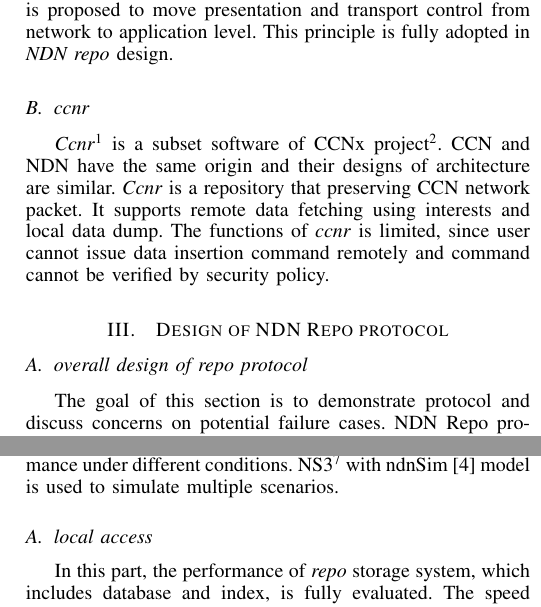
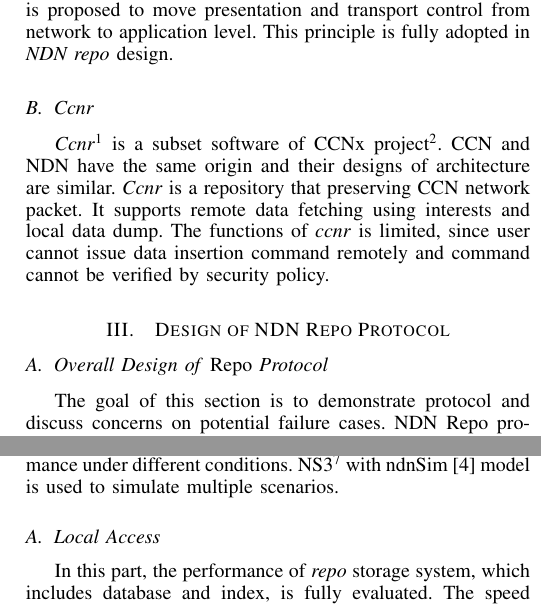
Before and after one commit to chenatu/repo-infocom, a LaTeX paper (repo-infocom.tex): two parts of the columns of pages 2 and 5 of 6, joined at a grey line, cut so that both start at the same text. Compiled offline with pdfLaTeX.

Commit message:
Fix section title

```diff
--- a/repo-infocom.tex
+++ b/repo-infocom.tex
@@ -193,13 +193,13 @@ In-network storage means device at network level can not only cache network pack
 
 In \cite{clark1990architectural}, TCP/IP and other layered network architecture are revisited. Data presentation is the major cost in network data processing. This presentation process should not be limited to the current network function, but should be adjusted to certain application wants. Concept of application level framing is proposed to move presentation and transport control from network to application level. This principle is fully adopted in \emph{NDN repo} design.
 
-\subsection{ccnr}
+\subsection{Ccnr}
 
 \emph{Ccnr}\footnote{Ccnr: https://www.ccnx.org/releases/latest/doc/technical/RepoProtocol.html} is a subset software of CCNx project\footnote{CCNx: http://www.ccnx.org/what-is-ccn/}. CCN and NDN have the same origin and their designs of architecture are similar. \emph{Ccnr} is a repository that preserving CCN network packet. It supports remote data fetching using interests and local data dump. The functions of \emph{ccnr} is limited, since user cannot issue data insertion command remotely and command cannot be verified by security policy.
 
-\section{Design of NDN Repo protocol} \label{section-design}
+\section{Design of NDN Repo Protocol} \label{section-design}
 
-\subsection{overall design of repo protocol}
+\subsection{Overall Design of \emph{Repo} Protocol}
 
 The goal of this section is to demonstrate protocol and discuss concerns on potential failure cases. NDN Repo protocol is specification of NDN network packet and process to operate \emph{NDN repo}. Controls of the network transportation such as flow control, access control and so on are all defined in \emph{repo} application level. To design this \emph{repo} protocol, the following questions must be answered first:
 
@@ -347,7 +347,7 @@ Local and network access are testes on physical machines. Hardware platform: HP
 Simulation-based experiments to evaluate \emph{repo} performance under different conditions. NS3\footnote{ns-3: a discrete-event network simulator for Internet systems:
 http://www.nsnam.org} with ndnSim \cite{afanasyev2012ndnsim} model is used to simulate multiple scenarios.
 
-\subsection{local access}
+\subsection{Local Access}
 In this part, the performance of \emph{repo} storage system, which includes database and index, is fully evaluated. The speed of data fetching, insertion and deletion of data packets are measured. In addition, comparison between \emph{repo} over NFD platform and \emph{ccnr} over \emph{ccnd} platform are conducted.
 
 \emph{Repo} and \emph{ccnr} both support retrieving and inserting data packets, but \emph{repo} also supports deleting data packets from repo. In this section, all the operations are tested on one host. The data packets are directly generated in memory to avoid hard drive I/O overhead. Access control is not configured. The following are scenarios of tests:
```
Also changed, not shown: repo-infocom.tex (6 more changed lines).
